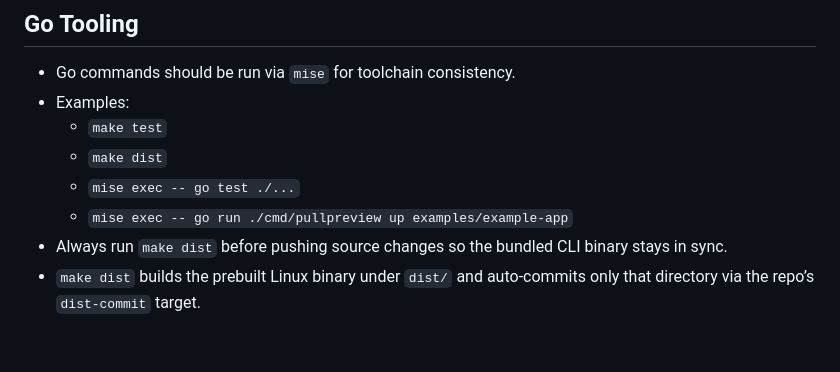
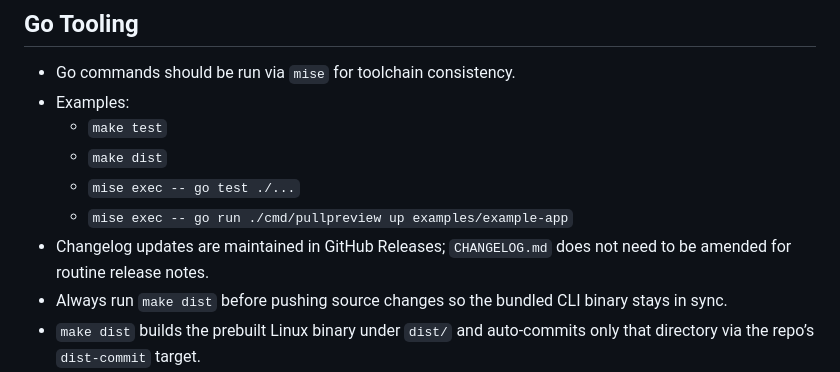
Before and after one commit to pullpreview/action, a Markdown page: AGENTS.md, the part around the change. GitHub-like rendering; blank space fills up the shorter version.

```diff
--- a/AGENTS.md
+++ b/AGENTS.md
@@ -15,6 +15,7 @@ This repository ships a GitHub Action implemented in Go.
   - `make dist`
   - `mise exec -- go test ./...`
   - `mise exec -- go run ./cmd/pullpreview up examples/example-app`
+- Changelog updates are maintained in GitHub Releases; `CHANGELOG.md` does not need to be amended for routine release notes.
 - Always run `make dist` before pushing source changes so the bundled CLI binary stays in sync.
 - `make dist` builds the prebuilt Linux binary under `dist/` and auto-commits only that directory via the repo’s `dist-commit` target.
 - Dist workflow:
```
Also changed, not shown: CHANGELOG.md (+2 -0 lines).
